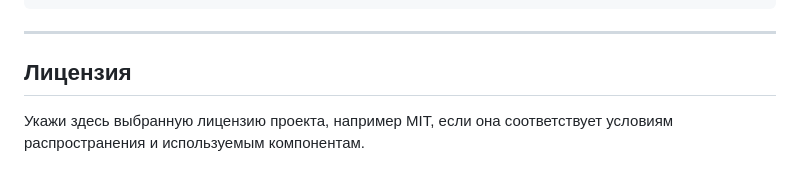
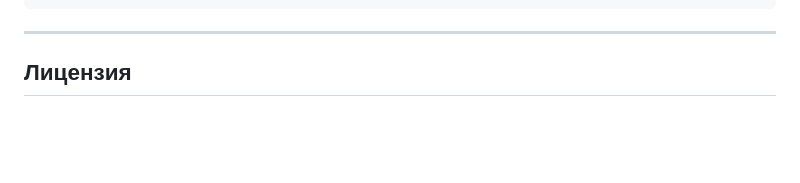
Before and after one commit to vitosamin/singbox-manager, a Markdown page: README.md, the part around the change. GitHub-like rendering; blank space fills up the shorter version.

```diff
--- a/README.md
+++ b/README.md
@@ -161,5 +161,3 @@ ps | grep '[s]ingbox-manager'
 ---
 
 ## Лицензия
-
-Укажи здесь выбранную лицензию проекта, например MIT, если она соответствует условиям распространения и используемым компонентам.
```
